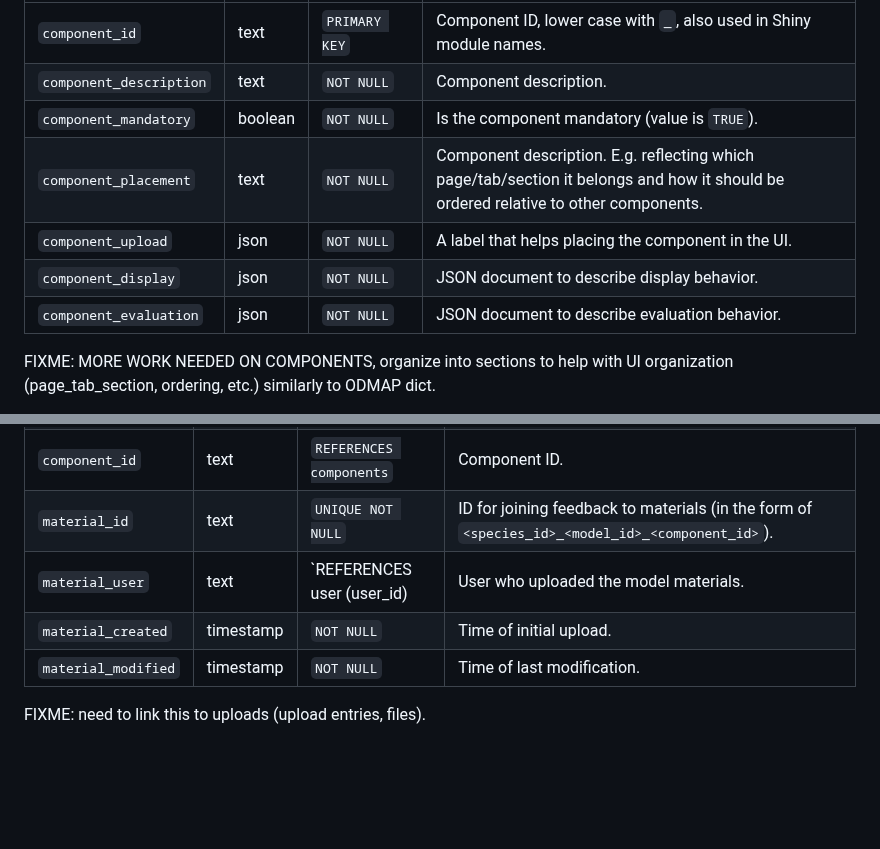
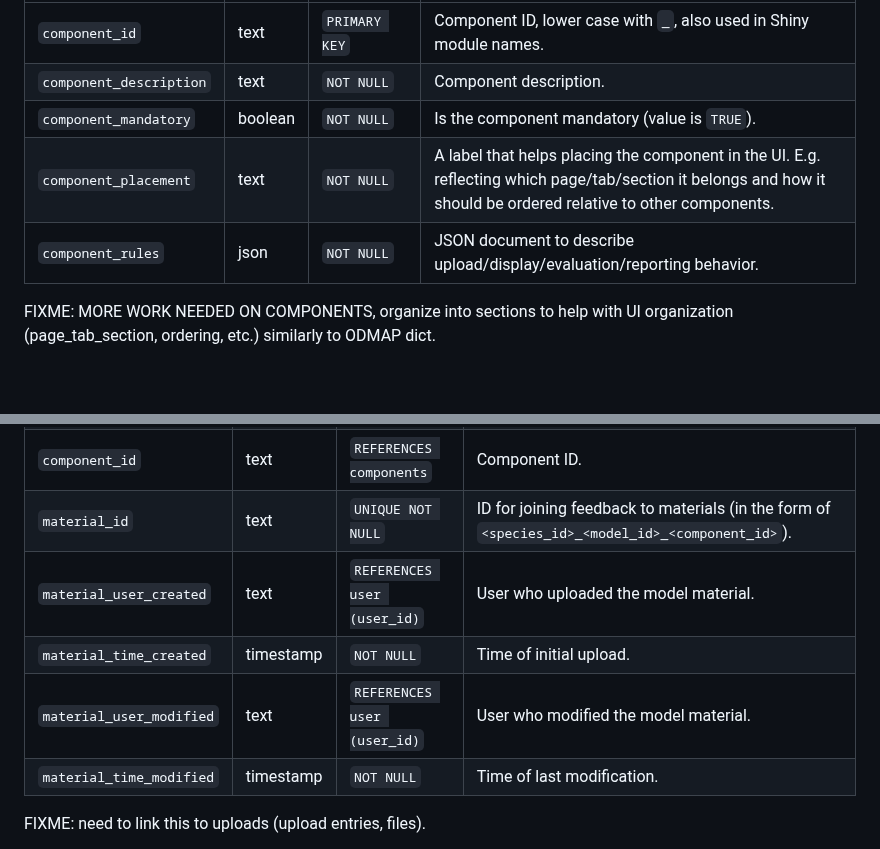
Before and after one commit to LandSciTech/sdmEvaluationTool, a Markdown page: docs/README.md, 2 parts joined by grey strips. Drawn GitHub-style; blank space fills up the shorter version.

Commit message:
Small fixes
Signed-off-by: Peter Solymos <psolymos@gmail.com>

```diff
--- a/docs/README.md
+++ b/docs/README.md
@@ -75,10 +75,8 @@ Components that can be uploaded and evaluated. Each component will have its Shin
 |  `component_id`  |  text  |  `PRIMARY KEY`  |  Component ID, lower case with `_`, also used in Shiny module names.  |
 |  `component_description`  |  text  |  `NOT NULL`  |  Component description.  |
 |  `component_mandatory`  |  boolean  |  `NOT NULL`  |  Is the component mandatory (value is `TRUE`).  |
-|  `component_placement`  |  text  |  `NOT NULL`  |  Component description. E.g. reflecting which page/tab/section it belongs and how it should be ordered relative to other components.  |
-|  `component_upload`  |  json  |  `NOT NULL`  |  A label that helps placing the component in the UI.  |
-|  `component_display`  |  json  |  `NOT NULL`  |  JSON document to describe display behavior.  |
-|  `component_evaluation`  |  json  |  `NOT NULL`  |  JSON document to describe evaluation behavior.  |
+|  `component_placement`  |  text  |  `NOT NULL`  |  A label that helps placing the component in the UI. E.g. reflecting which page/tab/section it belongs and how it should be ordered relative to other components.  |
+|  `component_rules`  |  json  |  `NOT NULL`  |  JSON document to describe upload/display/evaluation/reporting behavior.  |
 
 FIXME: MORE WORK NEEDED ON COMPONENTS, organize into sections to help with UI organization (page_tab_section, ordering, etc.) similarly to ODMAP dict.
 
@@ -96,9 +94,10 @@ Species ID, Model ID, and Component ID used as a compound key (`PRIMARY KEY (spe
 |  `model_id`  |  text  |  `REFERENCES models`  |  Model ID.  |
 |  `component_id`  |  text  |  `REFERENCES components`  |  Component ID.  |
 |  `material_id`  |  text  |  `UNIQUE NOT NULL`  |  ID for joining feedback to materials (in the form of `<species_id>_<model_id>_<component_id>`).  |
-|  `material_user`  |  text  |  `REFERENCES user (user_id)  |  User who uploaded the model materials.  |
-|  `material_created`  |  timestamp  |  `NOT NULL`  |  Time of initial upload.  |
-|  `material_modified`  |  timestamp  |  `NOT NULL`  |  Time of last modification.  |
+|  `material_user_created`  |  text  |  `REFERENCES user (user_id)`  |  User who uploaded the model material.  |
+|  `material_time_created`  |  timestamp  |  `NOT NULL`  |  Time of initial upload.  |
+|  `material_user_modified`  |  text  |  `REFERENCES user (user_id)`  |  User who modified the model material.  |
+|  `material_time_modified`  |  timestamp  |  `NOT NULL`  |  Time of last modification.  |
 
 FIXME: need to link this to uploads (upload entries, files).
 
```
